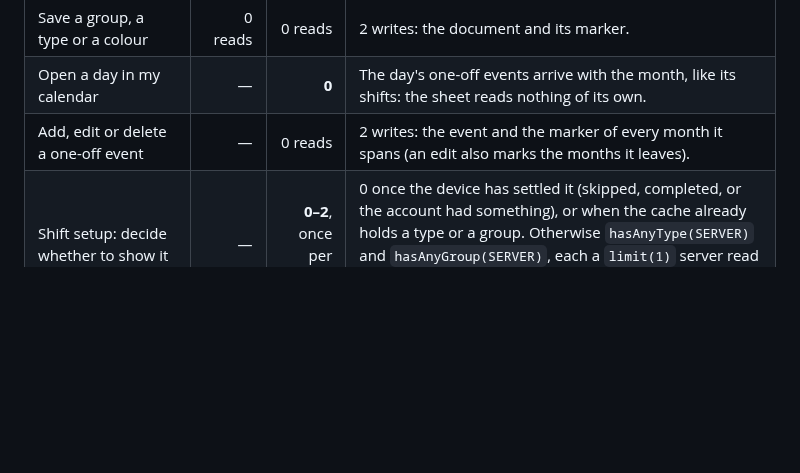
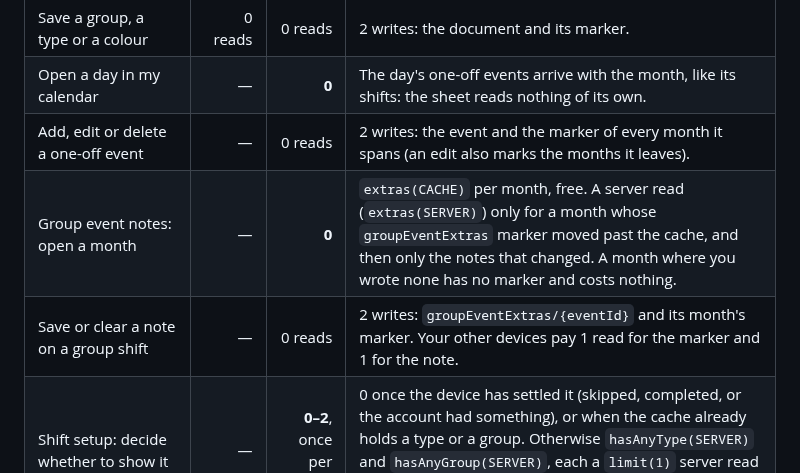
Before and after one commit to Georgevik/turnia, a Markdown page: firebase/firestore-usage.md, the part around the change. Rendered like a GitHub page; blank space fills up the shorter version.

Commit message:
Record what group event notes cost in the Firestore usage audit

```diff
--- a/firebase/firestore-usage.md
+++ b/firebase/firestore-usage.md
@@ -40,6 +40,8 @@ of its last listen pays nothing.
 | Save a group, a type or a colour | 0 reads | 0 reads | 2 writes: the document and its marker. |
 | Open a day in my calendar | — | **0** | The day's one-off events arrive with the month, like its shifts: the sheet reads nothing of its own. |
 | Add, edit or delete a one-off event | — | 0 reads | 2 writes: the event and the marker of every month it spans (an edit also marks the months it leaves). |
+| Group event notes: open a month | — | **0** | `extras(CACHE)` per month, free. A server read (`extras(SERVER)`) only for a month whose `groupEventExtras` marker moved past the cache, and then only the notes that changed. A month where you wrote none has no marker and costs nothing. |
+| Save or clear a note on a group shift | — | 0 reads | 2 writes: `groupEventExtras/{eventId}` and its month's marker. Your other devices pay 1 read for the marker and 1 for the note. |
 | Shift setup: decide whether to show it | — | **0–2**, once per device | 0 once the device has settled it (skipped, completed, or the account had something), or when the cache already holds a type or a group. Otherwise `hasAnyType(SERVER)` and `hasAnyGroup(SERVER)`, each a `limit(1)` server read (an empty result still costs 1). A failed read settles nothing, so an offline launch tries again next time. |
 | Shift setup: create the shifts | — | 0 reads | **N + 1 writes** in one commit: one per type (3 with the defaults) and the types marker. |
 | Team prompt: decide whether it is due | — | **0–1** per event added | 0 while switched off, below the threshold, or once the device has settled it (shown, or the account had a group). Otherwise one `hasAnyGroup` read, audited as `teamPrompt(SERVER)`, a `limit(1)` read, per event added past the threshold. It settles for good at the first answer, since shown and in-a-group both settle it, so in practice it costs 1 read per device. A failed read settles nothing and the next event tries again. |
```
Also changed, not shown: 1 other file.
